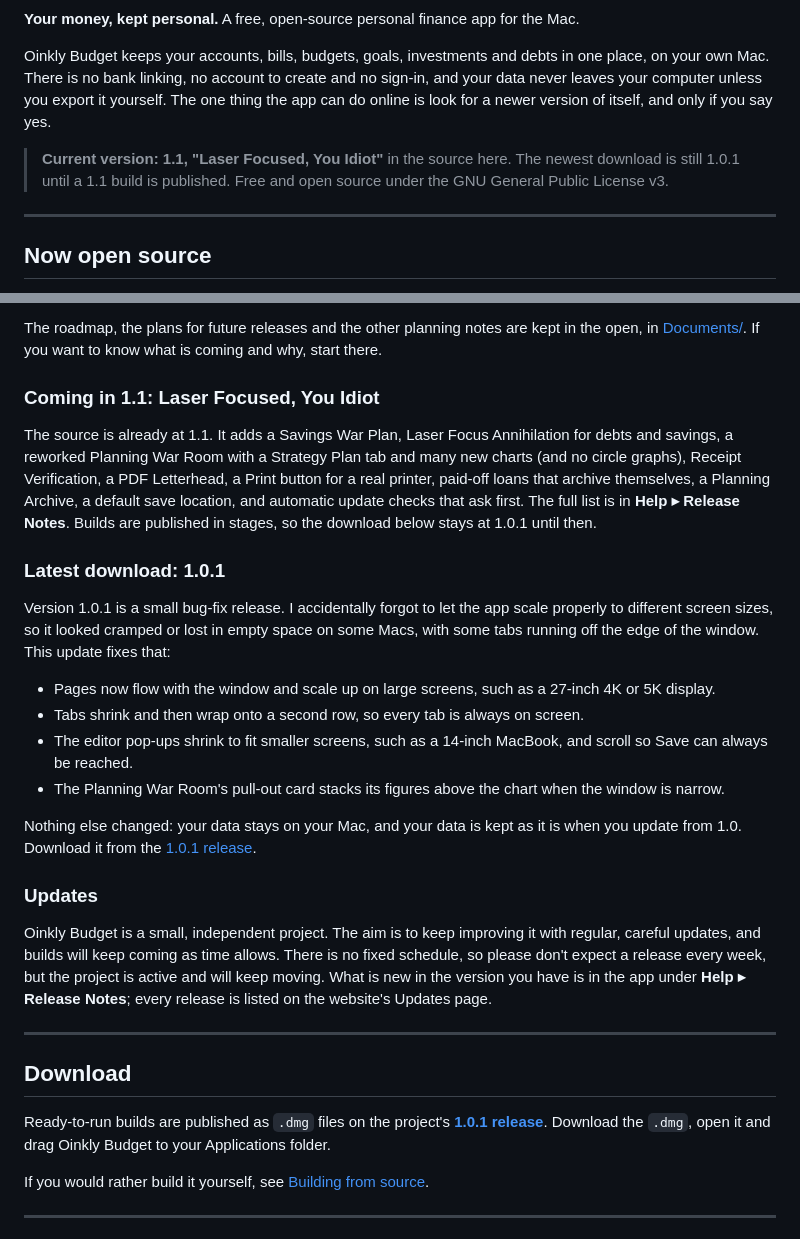
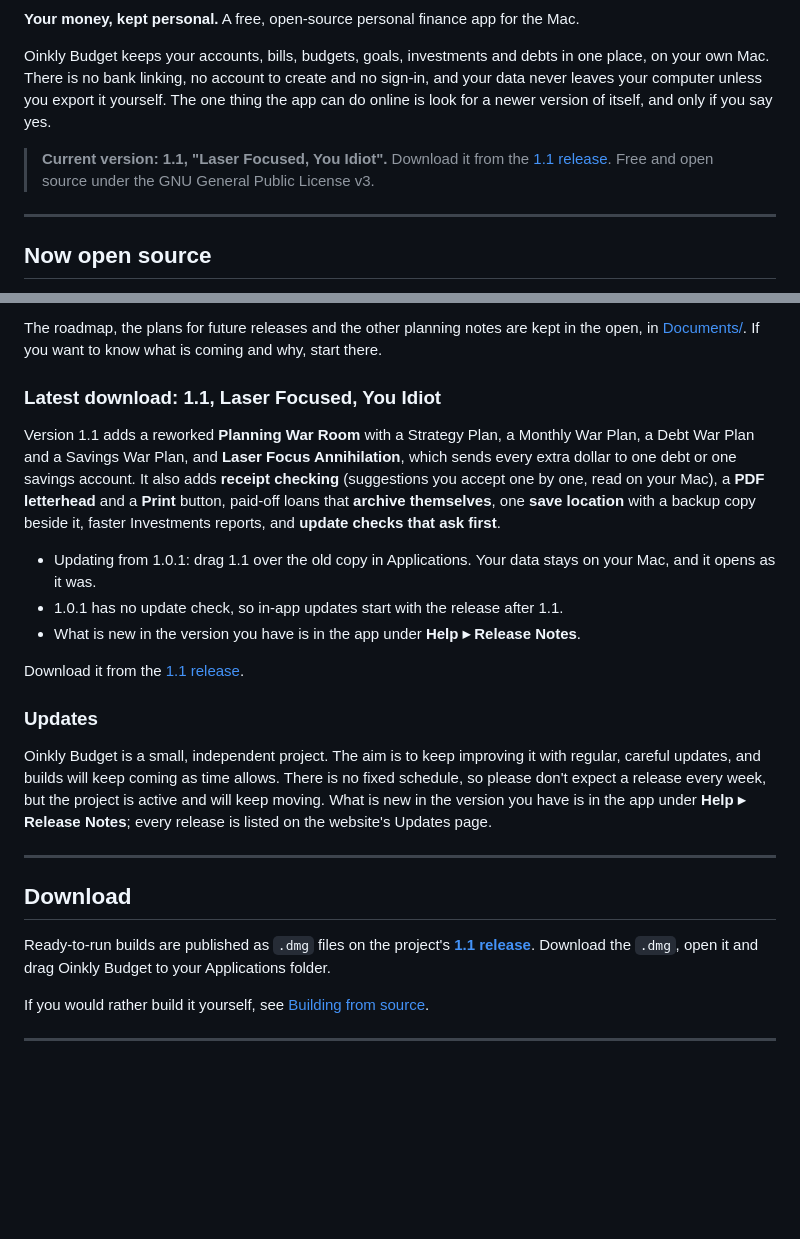
Before and after one commit to vaultstudio-main/Oinkly-Budget, a Markdown page: README.md, 2 parts joined by grey strips. Drawn GitHub-style; blank space fills up the shorter version.

```diff
--- a/README.md
+++ b/README.md
@@ -6,7 +6,7 @@
 
 Oinkly Budget keeps your accounts, bills, budgets, goals, investments and debts in one place, on your own Mac. There is no bank linking, no account to create and no sign-in, and your data never leaves your computer unless you export it yourself. The one thing the app can do online is look for a newer version of itself, and only if you say yes.
 
-> **Current version: 1.1, "Laser Focused, You Idiot"** in the source here. The newest download is still 1.0.1 until a 1.1 build is published. Free and open source under the GNU General Public License v3.
+> **Current version: 1.1, "Laser Focused, You Idiot".** Download it from the [1.1 release](https://github.com/vaultstudio-main/Oinkly-Budget/releases/tag/v1.1). Free and open source under the GNU General Public License v3.
 
 ---
 
@@ -22,20 +22,15 @@ Oinkly Budget is released as free software under the **[GNU General Public Licen
 
 The roadmap, the plans for future releases and the other planning notes are kept in the open, in [Documents/](Documents/). If you want to know what is coming and why, start there.
 
-### Coming in 1.1: Laser Focused, You Idiot
+### Latest download: 1.1, Laser Focused, You Idiot
 
-The source is already at 1.1. It adds a Savings War Plan, Laser Focus Annihilation for debts and savings, a reworked Planning War Room with a Strategy Plan tab and many new charts (and no circle graphs), Receipt Verification, a PDF Letterhead, a Print button for a real printer, paid-off loans that archive themselves, a Planning Archive, a default save location, and automatic update checks that ask first. The full list is in **Help ▸ Release Notes**. Builds are published in stages, so the download below stays at 1.0.1 until then.
+Version 1.1 adds a reworked **Planning War Room** with a Strategy Plan, a Monthly War Plan, a Debt War Plan and a Savings War Plan, and **Laser Focus Annihilation**, which sends every extra dollar to one debt or one savings account. It also adds **receipt checking** (suggestions you accept one by one, read on your Mac), a **PDF letterhead** and a **Print** button, paid-off loans that **archive themselves**, one **save location** with a backup copy beside it, faster Investments reports, and **update checks that ask first**.
 
-### Latest download: 1.0.1
+- Updating from 1.0.1: drag 1.1 over the old copy in Applications. Your data stays on your Mac, and it opens as it was.
+- 1.0.1 has no update check, so in-app updates start with the release after 1.1.
+- What is new in the version you have is in the app under **Help ▸ Release Notes**.
 
-Version 1.0.1 is a small bug-fix release. I accidentally forgot to let the app scale properly to different screen sizes, so it looked cramped or lost in empty space on some Macs, with some tabs running off the edge of the window. This update fixes that:
-
-- Pages now flow with the window and scale up on large screens, such as a 27-inch 4K or 5K display.
-- Tabs shrink and then wrap onto a second row, so every tab is always on screen.
-- The editor pop-ups shrink to fit smaller screens, such as a 14-inch MacBook, and scroll so Save can always be reached.
-- The Planning War Room's pull-out card stacks its figures above the chart when the window is narrow.
-
-Nothing else changed: your data stays on your Mac, and your data is kept as it is when you update from 1.0. Download it from the [1.0.1 release](https://github.com/vaultstudio-main/Oinkly-Budget/releases/tag/v1.0.1).
+Download it from the [1.1 release](https://github.com/vaultstudio-main/Oinkly-Budget/releases/tag/v1.1).
 
 ### Updates
 
@@ -45,7 +40,7 @@ Oinkly Budget is a small, independent project. The aim is to keep improving it w
 
 ## Download
 
-Ready-to-run builds are published as `.dmg` files on the project's **[1.0.1 release](https://github.com/vaultstudio-main/Oinkly-Budget/releases/tag/v1.0.1)**. Download the `.dmg`, open it and drag Oinkly Budget to your Applications folder.
+Ready-to-run builds are published as `.dmg` files on the project's **[1.1 release](https://github.com/vaultstudio-main/Oinkly-Budget/releases/tag/v1.1)**. Download the `.dmg`, open it and drag Oinkly Budget to your Applications folder.
 
 If you would rather build it yourself, see [Building from source](#building-from-source).
 
```
Also changed, not shown: Documents/Oinkly 1.2 Release Plan.md (+8 -14 lines).
